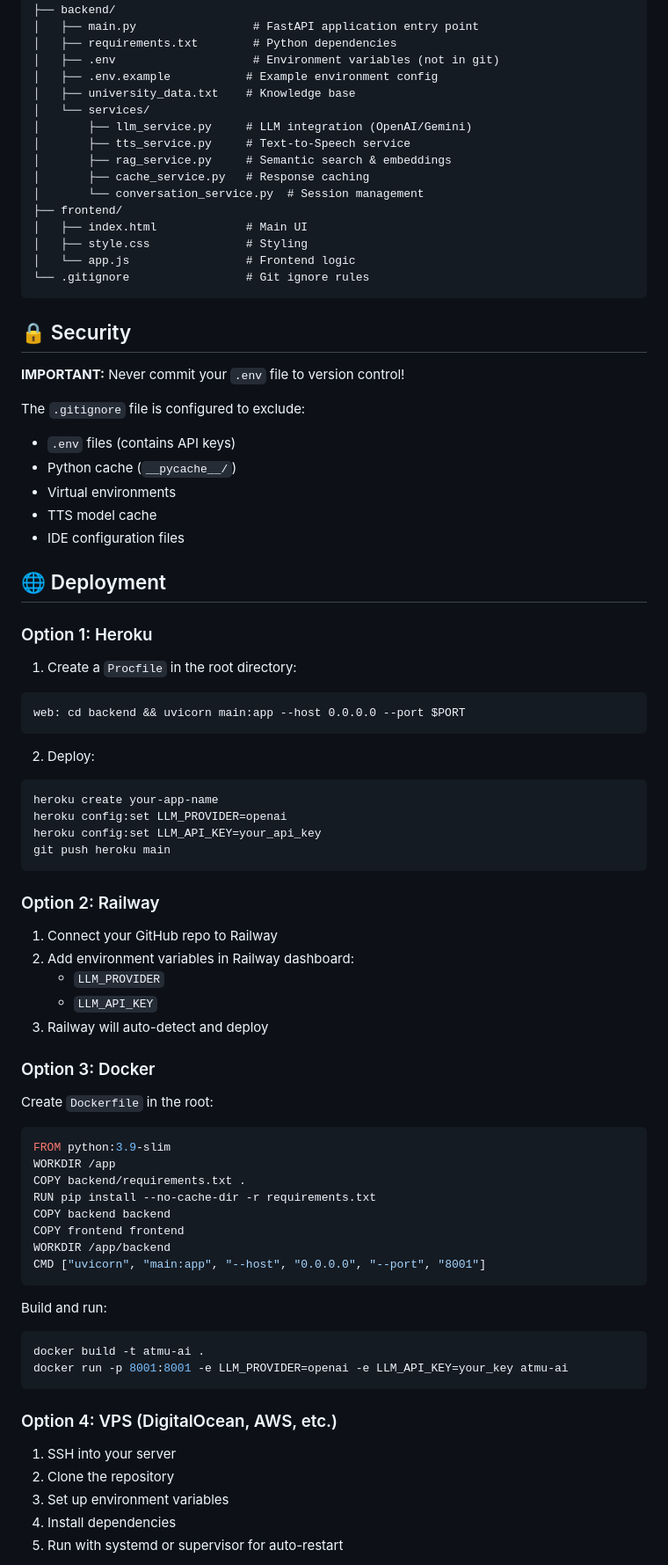
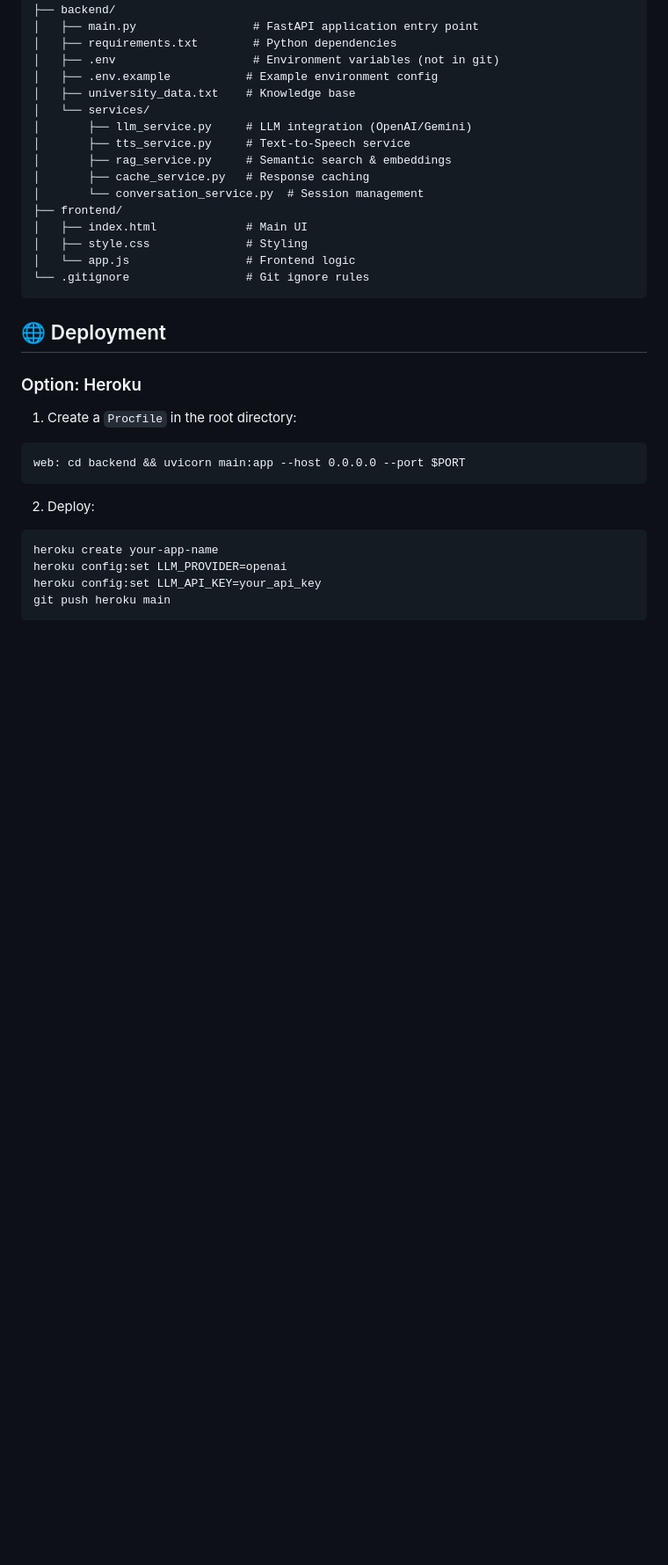
Before and after one commit to Tursunov-Akhmadjon/voice-AI, a Markdown page: README.md, the part around one of its changes. Shown at 88% size. Drawn GitHub-style; blank space fills up the shorter version.

Commit message:
Update README by removing security and deployment details
Removed security section and deployment options from README.

````diff
--- a/README.md
+++ b/README.md
@@ -78,20 +78,9 @@ voice AI/
 └── .gitignore                 # Git ignore rules
 ```
 
-## 🔒 Security
-
-**IMPORTANT:** Never commit your `.env` file to version control!
-
-The `.gitignore` file is configured to exclude:
-- `.env` files (contains API keys)
-- Python cache (`__pycache__/`)
-- Virtual environments
-- TTS model cache
-- IDE configuration files
-
 ## 🌐 Deployment
 
-### Option 1: Heroku
+### Option: Heroku
 
 1. Create a `Procfile` in the root directory:
 ```
@@ -105,40 +94,3 @@ heroku config:set LLM_PROVIDER=openai
 heroku config:set LLM_API_KEY=your_api_key
 git push heroku main
 ```
-
-### Option 2: Railway
-
-1. Connect your GitHub repo to Railway
-2. Add environment variables in Railway dashboard:
-   - `LLM_PROVIDER`
-   - `LLM_API_KEY`
-3. Railway will auto-detect and deploy
-
-### Option 3: Docker
-
-Create `Dockerfile` in the root:
-```dockerfile
-FROM python:3.9-slim
-WORKDIR /app
-COPY backend/requirements.txt .
-RUN pip install --no-cache-dir -r requirements.txt
-COPY backend backend
-COPY frontend frontend
-WORKDIR /app/backend
-CMD ["uvicorn", "main:app", "--host", "0.0.0.0", "--port", "8001"]
-```
-
-Build and run:
-```bash
-docker build -t atmu-ai .
-docker run -p 8001:8001 -e LLM_PROVIDER=openai -e LLM_API_KEY=your_key atmu-ai
-```
-
-### Option 4: VPS (DigitalOcean, AWS, etc.)
-
-1. SSH into your server
-2. Clone the repository
-3. Set up environment variables
-4. Install dependencies
-5. Run with systemd or supervisor for auto-restart
-
````
Also changed, not shown: other parts of README.md (+0 -37 lines).
